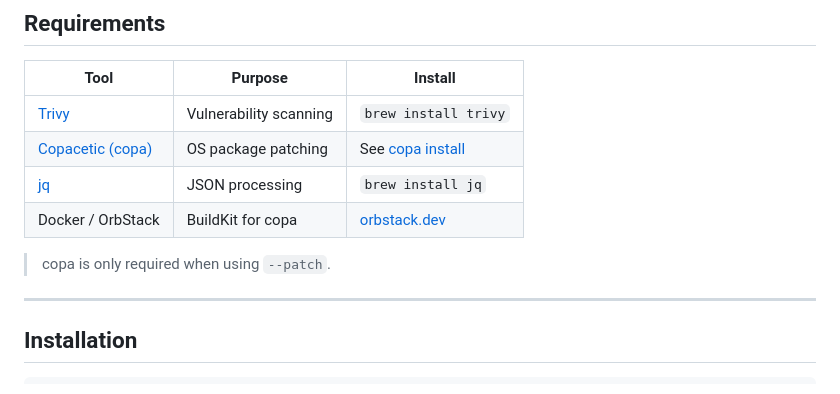
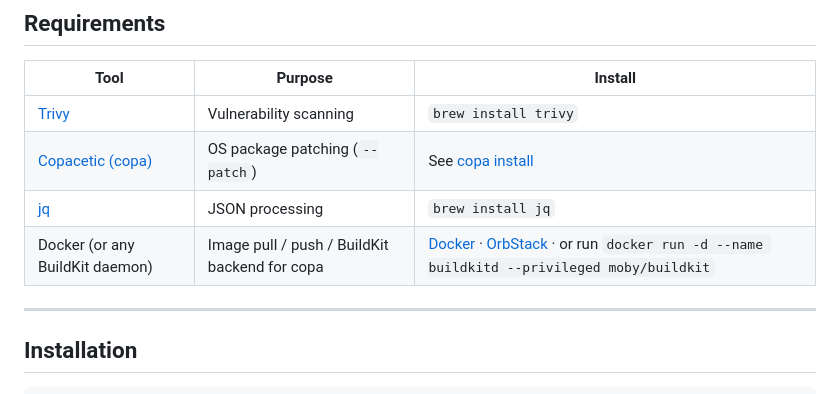
Before and after one commit to hrushikeshkuwlekar/layerops, a Markdown page: README.md, the part around the change. GitHub-like rendering.

Commit message:
docs: generic Docker/BuildKit requirement, remove copa footnote

```diff
--- a/README.md
+++ b/README.md
@@ -27,11 +27,9 @@
 | Tool | Purpose | Install |
 |---|---|---|
 | [Trivy](https://github.com/aquasecurity/trivy) | Vulnerability scanning | `brew install trivy` |
-| [Copacetic (copa)](https://github.com/project-copacetic/copacetic) | OS package patching | See [copa install](https://project-copacetic.github.io/copacetic/website/installation) |
+| [Copacetic (copa)](https://github.com/project-copacetic/copacetic) | OS package patching (`--patch`) | See [copa install](https://project-copacetic.github.io/copacetic/website/installation) |
 | [jq](https://stedolan.github.io/jq/) | JSON processing | `brew install jq` |
-| Docker / OrbStack | BuildKit for copa | [orbstack.dev](https://orbstack.dev) |
-
-> copa is only required when using `--patch`.
+| Docker (or any BuildKit daemon) | Image pull / push / BuildKit backend for copa | [Docker](https://docs.docker.com/get-docker/) · [OrbStack](https://orbstack.dev) · or run `docker run -d --name buildkitd --privileged moby/buildkit` |
 
 ---
 
```
